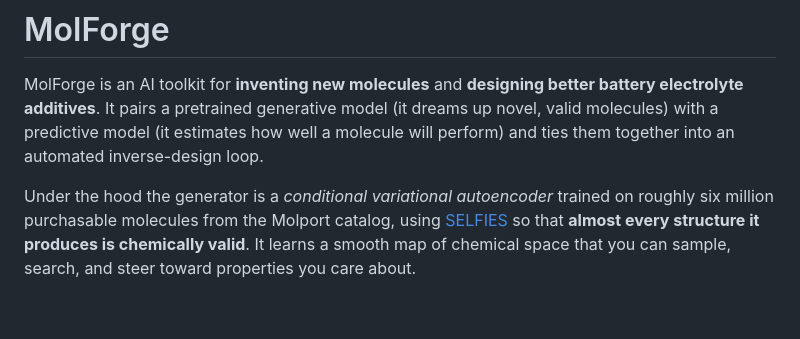
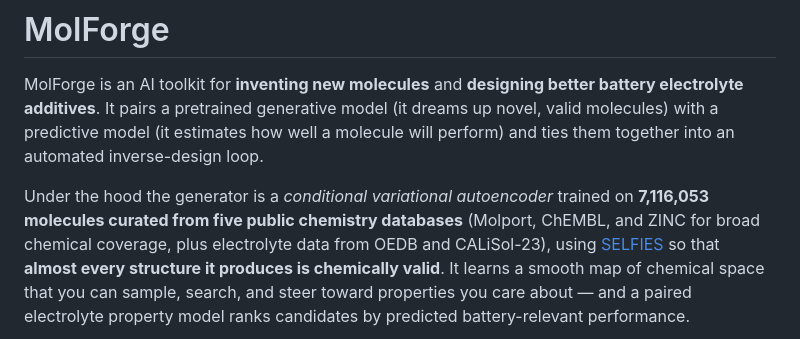
Before and after one commit to NealKapadia/BatteryGen, a Markdown page: README.md, the part around one of its changes. Drawn GitHub-style; blank space fills up the shorter version.

````diff
--- a/README.md
+++ b/README.md
@@ -5,11 +5,13 @@ electrolyte additives**. It pairs a pretrained generative model (it dreams up no
 molecules) with a predictive model (it estimates how well a molecule will perform) and ties
 them together into an automated inverse-design loop.
 
-Under the hood the generator is a *conditional variational autoencoder* trained on roughly
-six million purchasable molecules from the Molport catalog, using
+Under the hood the generator is a *conditional variational autoencoder* trained on
+**7,116,053 molecules curated from five public chemistry databases** (Molport, ChEMBL, and
+ZINC for broad chemical coverage, plus electrolyte data from OEDB and CALiSol-23), using
 [SELFIES](https://github.com/aspuru-guzik-group/selfies) so that **almost every structure it
 produces is chemically valid**. It learns a smooth map of chemical space that you can sample,
-search, and steer toward properties you care about.
+search, and steer toward properties you care about — and a paired electrolyte property model
+ranks candidates by predicted battery-relevant performance.
 
 ```mermaid
 flowchart LR
````
Also changed, not shown: other parts of README.md (+53 -1 lines).
